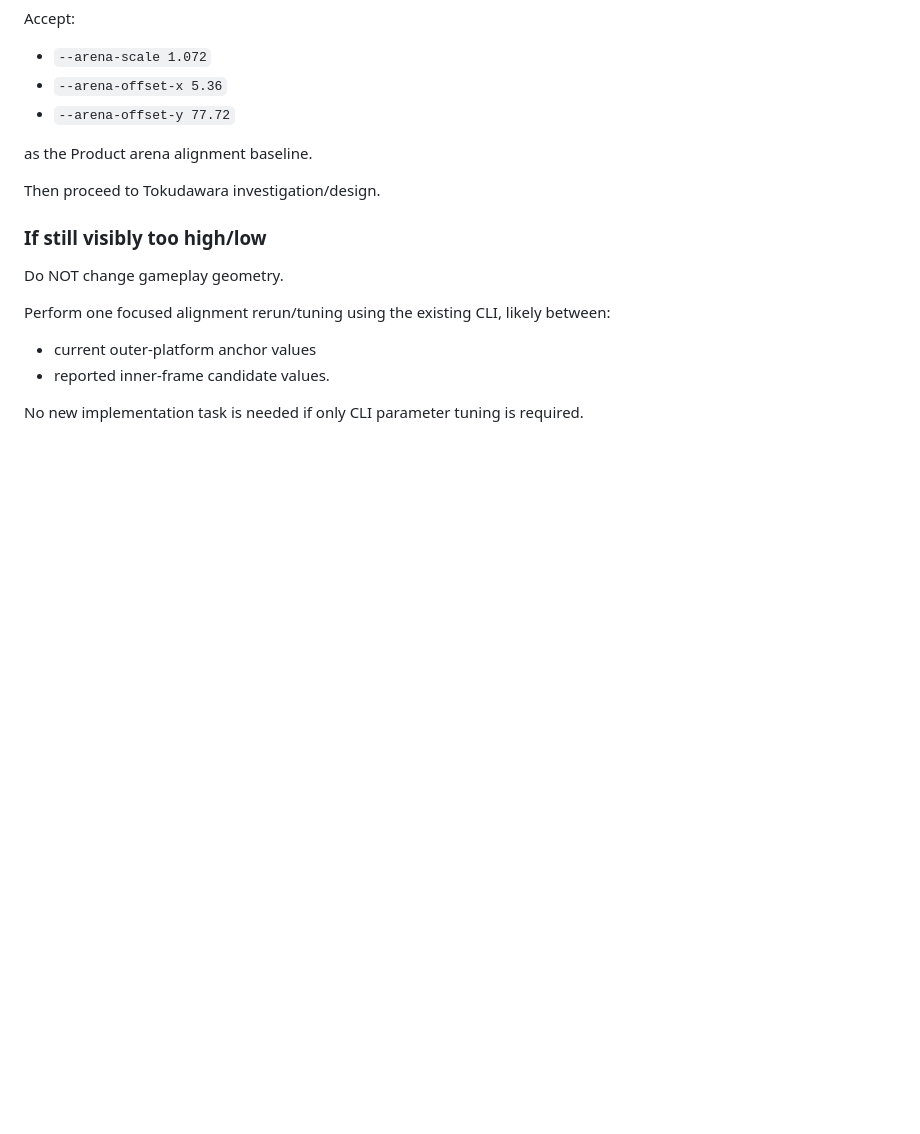
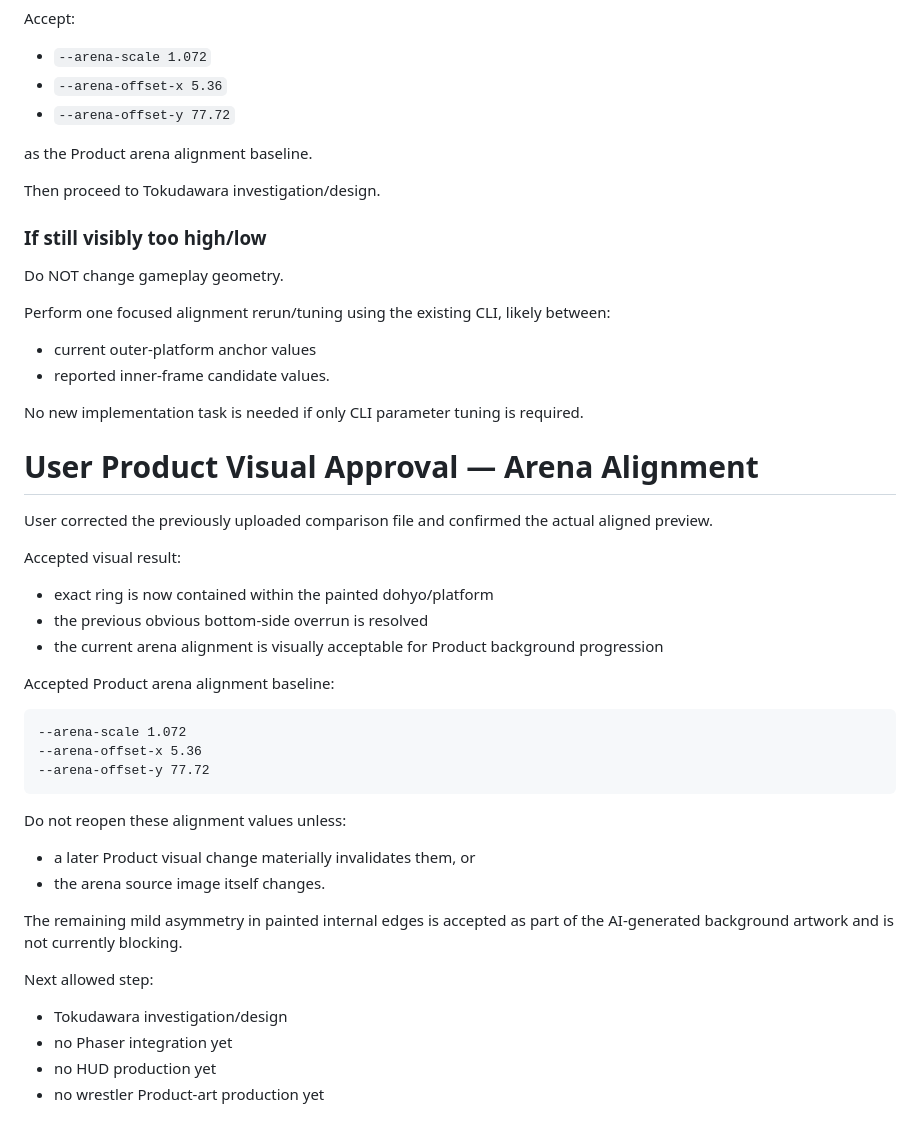
Before and after one commit to usuki-k/SumoSim, a Markdown page: docs/agent_handoff/CURRENT_TASK.md, the part around the change. GitHub-like rendering; blank space fills up the shorter version.

Commit message:
docs: accept product arena alignment

````diff
--- a/docs/agent_handoff/CURRENT_TASK.md
+++ b/docs/agent_handoff/CURRENT_TASK.md
@@ -676,3 +676,33 @@ Perform one focused alignment rerun/tuning using the existing CLI, likely betwee
 - reported inner-frame candidate values.
 
 No new implementation task is needed if only CLI parameter tuning is required.
+
+
+# User Product Visual Approval — Arena Alignment
+
+User corrected the previously uploaded comparison file and confirmed the actual aligned preview.
+
+Accepted visual result:
+- exact ring is now contained within the painted dohyo/platform
+- the previous obvious bottom-side overrun is resolved
+- the current arena alignment is visually acceptable for Product background progression
+
+Accepted Product arena alignment baseline:
+
+```
+--arena-scale 1.072
+--arena-offset-x 5.36
+--arena-offset-y 77.72
+```
+
+Do not reopen these alignment values unless:
+- a later Product visual change materially invalidates them, or
+- the arena source image itself changes.
+
+The remaining mild asymmetry in painted internal edges is accepted as part of the AI-generated background artwork and is not currently blocking.
+
+Next allowed step:
+- Tokudawara investigation/design
+- no Phaser integration yet
+- no HUD production yet
+- no wrestler Product-art production yet
````
